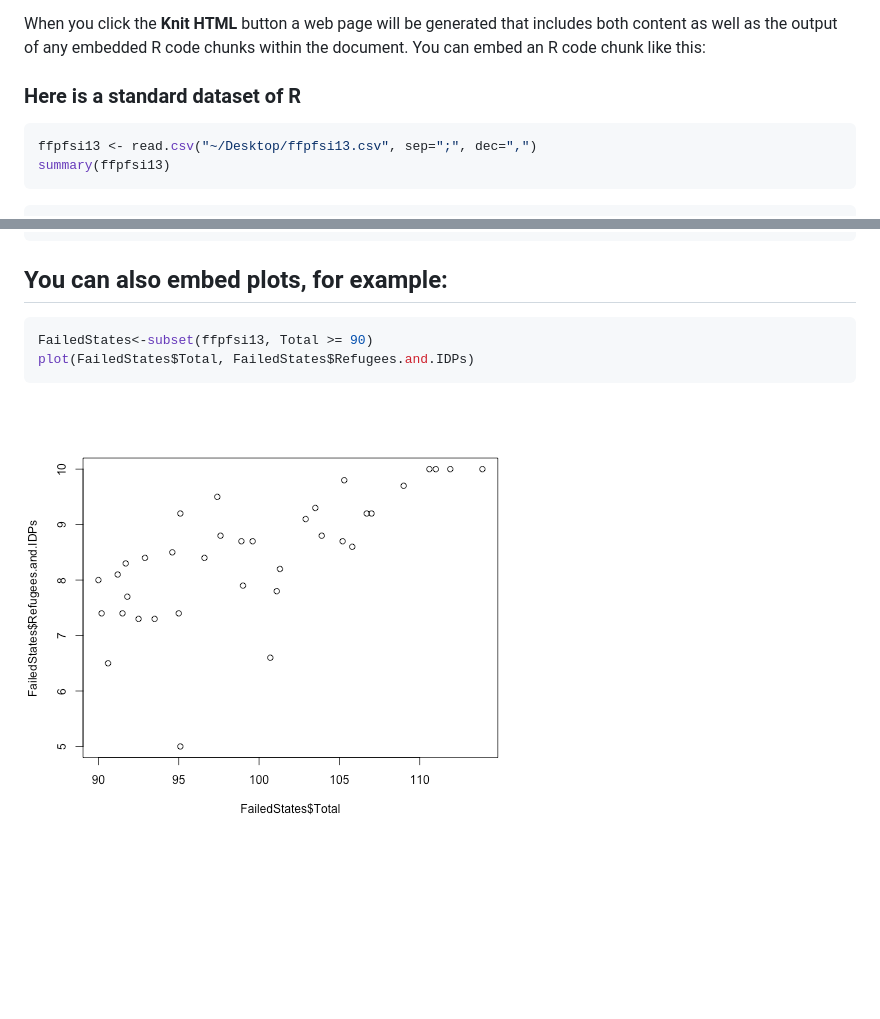
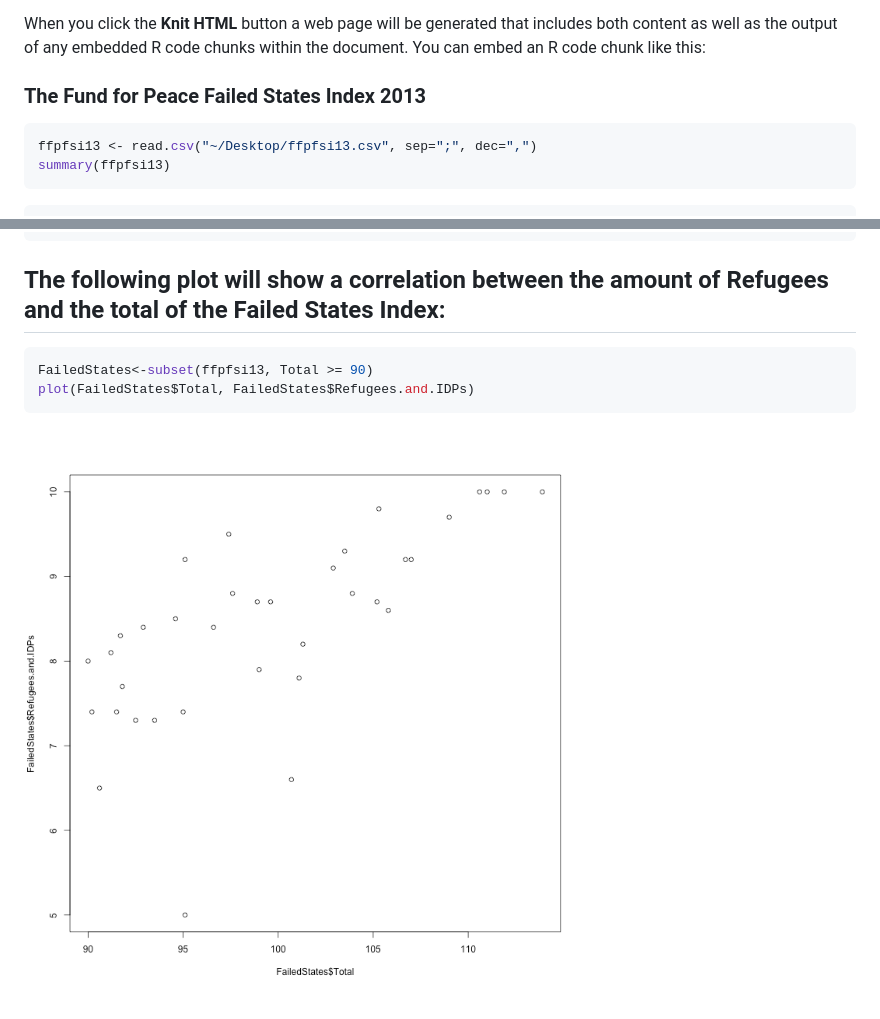
Before and after one commit to mittendo/Statistiklehre, a Markdown page: HTML_Plot.md, 2 parts joined by grey strips. Rendered like a GitHub page; pictures changed too: figure/unnamed-chunk-2-1.png; blank space fills up the shorter version.

Commit message:
Added a proper description to the Summary and Plot.

````diff
--- a/HTML_Plot.md
+++ b/HTML_Plot.md
@@ -6,8 +6,7 @@ This is an R Markdown document. Markdown is a simple formatting syntax for autho
 When you click the **Knit HTML** button a web page will be generated that includes both content as well as the output of any embedded R code chunks within the document. You can embed an R code chunk like this:
 
 
-### Here is a standard dataset of R
-
+### The Fund for Peace Failed States Index 2013
 
 
 ```r
@@ -58,7 +57,7 @@ summary(ffpfsi13)
 ##
 ```
 
-## You can also embed plots, for example:
+## The following plot will show a correlation between the amount of Refugees and the total of the Failed States Index:
 
 
 ```r
````
Also changed, not shown: 2 other files.
